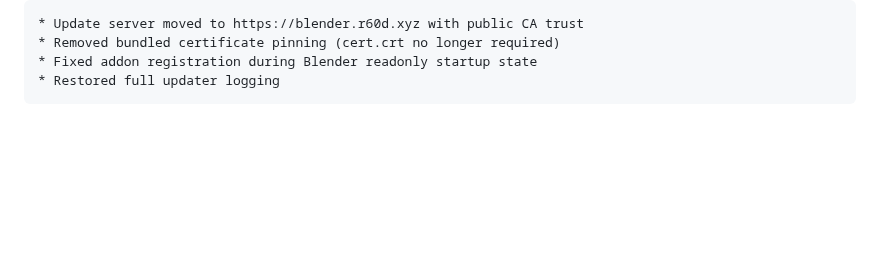
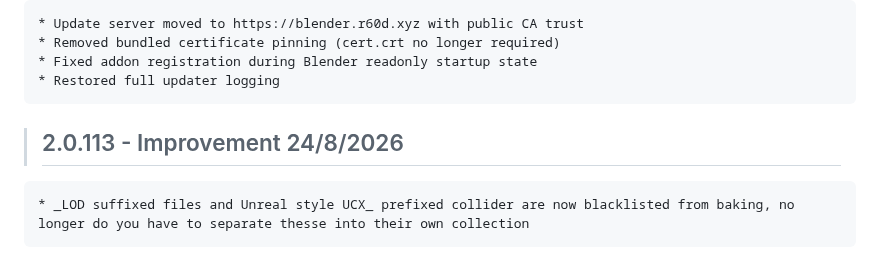
Before and after one commit to Ultikynnys/Blender-CoACD-page, a Markdown page: changelogs/ultibake-changelog.md, the part around the change. Rendered like a GitHub page; blank space fills up the shorter version.

Commit message:
Add ultibake 2.0.113 changelog entry

```diff
--- a/changelogs/ultibake-changelog.md
+++ b/changelogs/ultibake-changelog.md
@@ -614,3 +614,6 @@
     * Removed bundled certificate pinning (cert.crt no longer required)
     * Fixed addon registration during Blender readonly startup state
     * Restored full updater logging
+
+>## 2.0.113 - Improvement 24/8/2026
+    * _LOD suffixed files and Unreal style UCX_ prefixed collider are now blacklisted from baking, no longer do you have to separate thesse into their own collection
```
